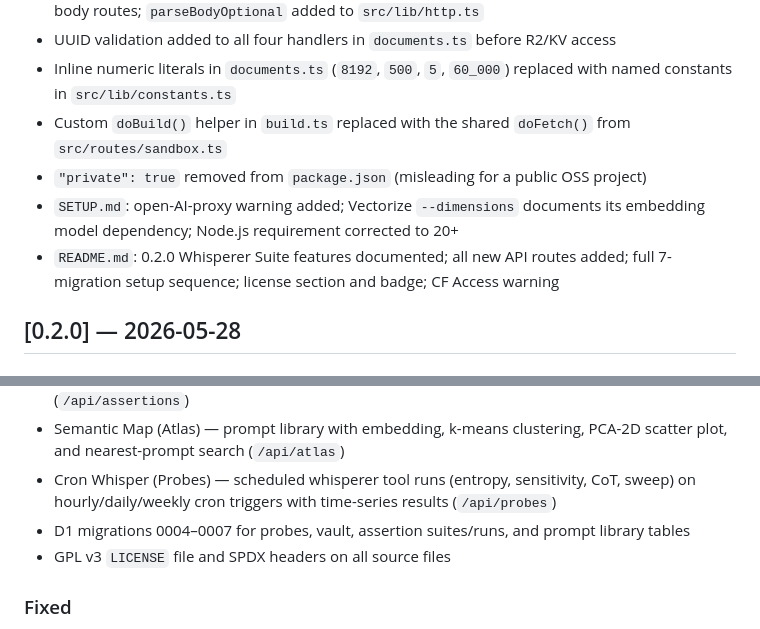
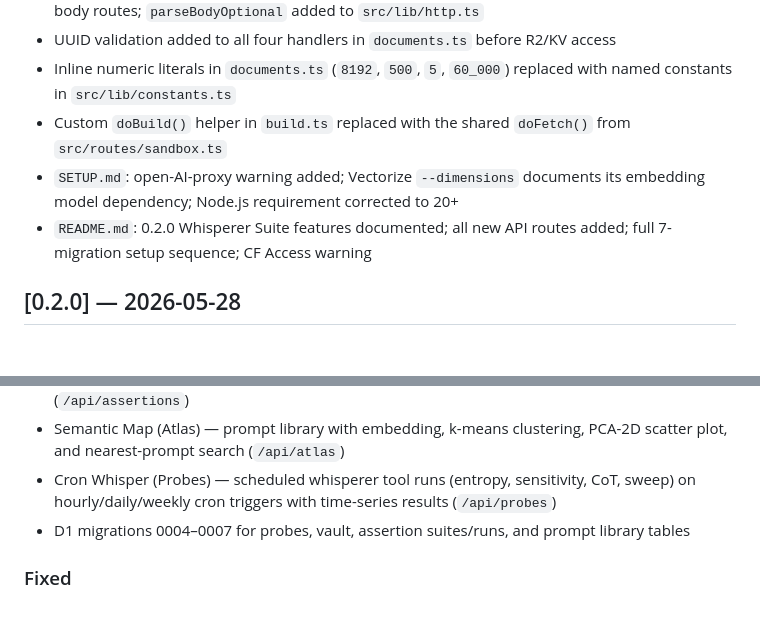
Before and after one commit to IKI-ZEN/Project-Whisper, a Markdown page: CHANGELOG.md, 2 parts joined by grey strips. Rendered like a GitHub page.

```diff
--- a/CHANGELOG.md
+++ b/CHANGELOG.md
@@ -16,9 +16,8 @@ The format follows [Keep a Changelog](https://keepachangelog.com/en/1.0.0/).
 - UUID validation added to all four handlers in `documents.ts` before R2/KV access
 - Inline numeric literals in `documents.ts` (`8192`, `500`, `5`, `60_000`) replaced with named constants in `src/lib/constants.ts`
 - Custom `doBuild()` helper in `build.ts` replaced with the shared `doFetch()` from `src/routes/sandbox.ts`
-- `"private": true` removed from `package.json` (misleading for a public OSS project)
 - `SETUP.md`: open-AI-proxy warning added; Vectorize `--dimensions` documents its embedding model dependency; Node.js requirement corrected to 20+
-- `README.md`: 0.2.0 Whisperer Suite features documented; all new API routes added; full 7-migration setup sequence; license section and badge; CF Access warning
+- `README.md`: 0.2.0 Whisperer Suite features documented; all new API routes added; full 7-migration setup sequence; CF Access warning
 
 ## [0.2.0] — 2026-05-28
 
@@ -31,7 +30,6 @@ The format follows [Keep a Changelog](https://keepachangelog.com/en/1.0.0/).
 - Semantic Map (Atlas) — prompt library with embedding, k-means clustering, PCA-2D scatter plot, and nearest-prompt search (`/api/atlas`)
 - Cron Whisper (Probes) — scheduled whisperer tool runs (entropy, sensitivity, CoT, sweep) on hourly/daily/weekly cron triggers with time-series results (`/api/probes`)
 - D1 migrations 0004–0007 for probes, vault, assertion suites/runs, and prompt library tables
-- GPL v3 `LICENSE` file and SPDX headers on all source files
 
 ### Fixed
 
```
Also changed, not shown: README.md (+0 -6 lines).
